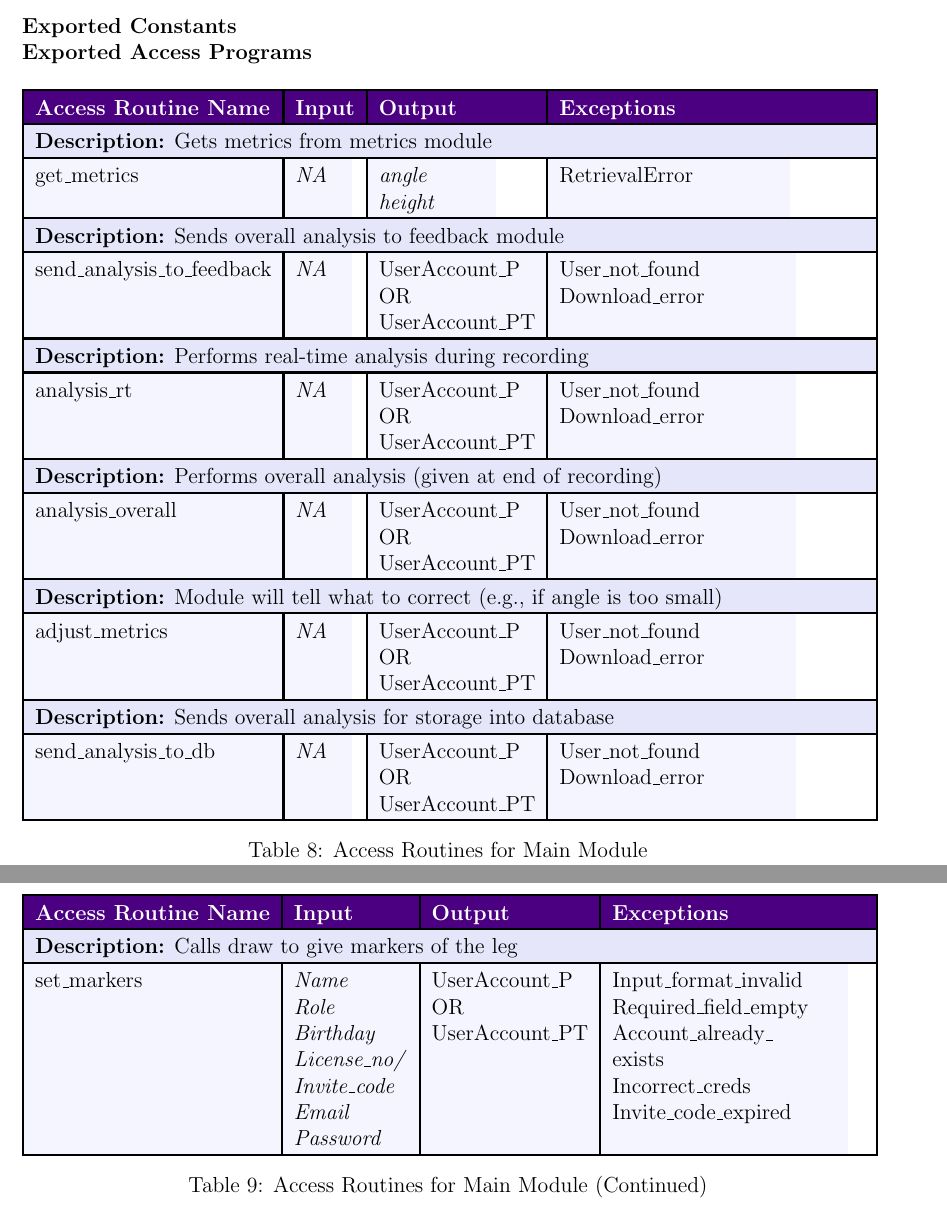
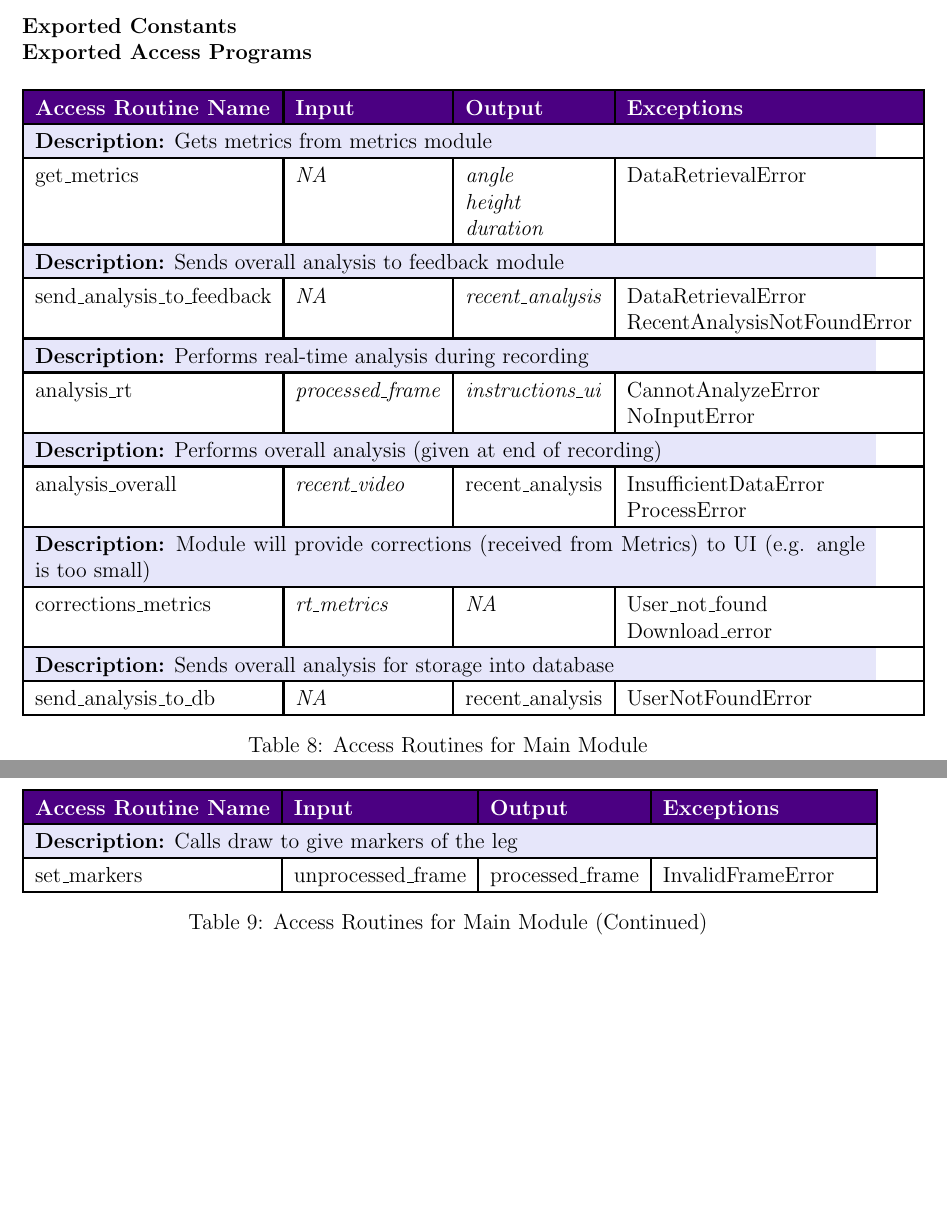
Before and after one commit to M9Huynh/technically-functional, a LaTeX document (docs/Design/SoftDetailedDes/MIS.tex): two parts of pages 17 and 18 of 34, joined at a grey line, cut so that both start at the same text, the shorter picture padded with empty space. Compiled offline with pdfLaTeX.

Commit message:
Main tables fixed

```diff
--- a/docs/Design/SoftDetailedDes/MIS.tex
+++ b/docs/Design/SoftDetailedDes/MIS.tex
@@ -588,48 +588,48 @@ This module handles the video recording, placing markers on it and checking if t
 \rowcolor{lavender}
 \multicolumn{4}{|p{\dimexpr\textwidth-2\tabcolsep}|}{\textbf{Description:} Gets metrics from metrics module} \\
 \hline
-\rowcolor{lightlavender}
-get\_metrics & \makecell[lt]{\textit{NA}} & \makecell[lt]{\textit{angle}\\\textit{height}} & \makecell[lt]{RetrievalError} \\
+\rowcolor{white}
+get\_metrics & \makecell[lt]{\textit{NA}} & \makecell[lt]{\textit{angle}\\\textit{height}\\\textit{duration}} & \makecell[lt]{DataRetrievalError} \\
 \hline
 
 % Function 2
 \rowcolor{lavender}
 \multicolumn{4}{|p{\dimexpr\textwidth-2\tabcolsep}|}{\textbf{Description:} Sends overall analysis to feedback module} \\
 \hline
-\rowcolor{lightlavender}
-send\_analysis\_to\newline\_feedback & \makecell[lt]{\textit{NA}} & \makecell[lt]{UserAccount\_P\\OR\\UserAccount\_PT} & \makecell[lt]{User\_not\_found\\Download\_error} \\
+\rowcolor{white}
+send\_analysis\_to\newline\_feedback & \makecell[lt]{\textit{NA}} & \makecell[lt]{\textit{recent\_analysis}} & \makecell[lt]{DataRetrievalError\\RecentAnalysisNotFoundError} \\
 \hline
 
 % Function 3
 \rowcolor{lavender}
 \multicolumn{4}{|p{\dimexpr\textwidth-2\tabcolsep}|}{\textbf{Description:} Performs real-time analysis during recording} \\
 \hline
-\rowcolor{lightlavender}
-analysis\_rt & \makecell[lt]{\textit{NA}} & \makecell[lt]{UserAccount\_P\\OR\\UserAccount\_PT} & \makecell[lt]{User\_not\_found\\Download\_error} \\
+\rowcolor{white}
+analysis\_rt & \makecell[lt]{\textit{processed\_frame}} & \makecell[lt]{\textit{instructions\_ui}} & \makecell[lt]{CannotAnalyzeError\\NoInputError} \\
 \hline
 
 % Function 4
 \rowcolor{lavender}
 \multicolumn{4}{|p{\dimexpr\textwidth-2\tabcolsep}|}{\textbf{Description:} Performs overall analysis (given at end of recording)} \\
 \hline
-\rowcolor{lightlavender}
-analysis\_overall & \makecell[lt]{\textit{NA}} & \makecell[lt]{UserAccount\_P\\OR\\UserAccount\_PT} & \makecell[lt]{User\_not\_found\\Download\_error} \\
+\rowcolor{white}
+analysis\_overall & \makecell[lt]{\textit{recent\_video}} & \makecell[lt]{recent\_analysis} & \makecell[lt]{InsufficientDataError\\ProcessError} \\
 \hline
 
 % Function 5
 \rowcolor{lavender}
-\multicolumn{4}{|p{\dimexpr\textwidth-2\tabcolsep}|}{\textbf{Description:} Module will tell what to correct (e.g., if angle is too small)} \\
+\multicolumn{4}{|p{\dimexpr\textwidth-2\tabcolsep}|}{\textbf{Description:} Module will provide corrections (received from Metrics) to UI (e.g. angle is too small)} \\
 \hline
-\rowcolor{lightlavender}
-adjust\_metrics & \makecell[lt]{\textit{NA}} & \makecell[lt]{UserAccount\_P\\OR\\UserAccount\_PT} & \makecell[lt]{User\_not\_found\\Download\_error} \\
+\rowcolor{white}
+corrections\_metrics & \makecell[lt]{\textit{rt\_metrics}} & \makecell[lt]{\textit{NA}} & \makecell[lt]{User\_not\_found\\Download\_error} \\
 \hline
 
 % Function 6
 \rowcolor{lavender}
 \multicolumn{4}{|p{\dimexpr\textwidth-2\tabcolsep}|}{\textbf{Description:} Sends overall analysis for storage into database} \\
 \hline
-\rowcolor{lightlavender}
-send\_analysis\_to\_db & \makecell[lt]{\textit{NA}} & \makecell[lt]{UserAccount\_P\\OR\\UserAccount\_PT} & \makecell[lt]{User\_not\_found\\Download\_error} \\
+\rowcolor{white}
+send\_analysis\_to\_db & \makecell[lt]{\textit{NA}} & \makecell[lt]{recent\_analysis} & \makecell[lt]{UserNotFoundError} \\
 \hline
 
 \end{tabular}
@@ -651,8 +651,8 @@ send\_analysis\_to\_db & \makecell[lt]{\textit{NA}} & \makecell[lt]{UserAccount\
 \rowcolor{lavender}
 \multicolumn{4}{|p{\dimexpr\textwidth-2\tabcolsep}|}{\textbf{Description:} Calls draw to give markers of the leg} \\
 \hline
-\rowcolor{lightlavender}
-set\_markers & \makecell[lt]{\textit{Name}\\\textit{Role}\\\textit{Birthday}\\\textit{License\_no/}\\\textit{Invite\_code}\\\textit{Email}\\\textit{Password}} & \makecell[lt]{UserAccount\_P\\OR\\UserAccount\_PT} & \makecell[lt]{Input\_format\_invalid\\Required\_field\_empty\\Account\_already\_\\exists\\Incorrect\_creds\\Invite\_code\_expired} \\
+\rowcolor{white}
+set\_markers & \makecell[lt]{unprocessed\_frame} & \makecell[lt]{processed\_frame} & \makecell[lt]{InvalidFrameError} \\
 \hline
 
 \end{tabular}
@@ -660,6 +660,7 @@ set\_markers & \makecell[lt]{\textit{Name}\\\textit{Role}\\\textit{Birthday}\\\t
 \label{table:access_routines_set_markers}
 \end{table}
 
+\newpage
 \subsubsection{Semantics}
 
 \noindent \textbf{State Variables} \\
```
Also changed, not shown: docs/Design/SoftDetailedDes/MIS.pdf.
